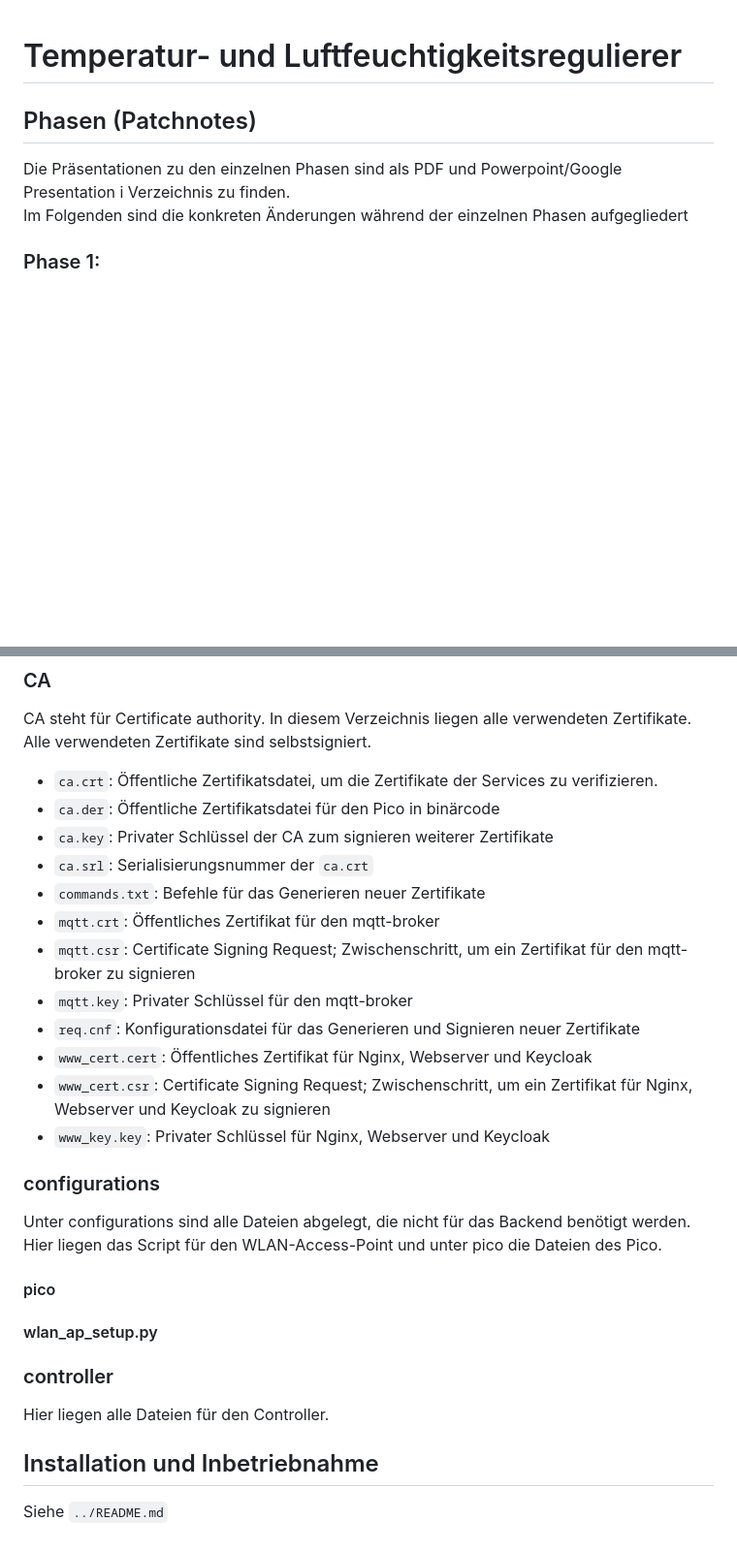
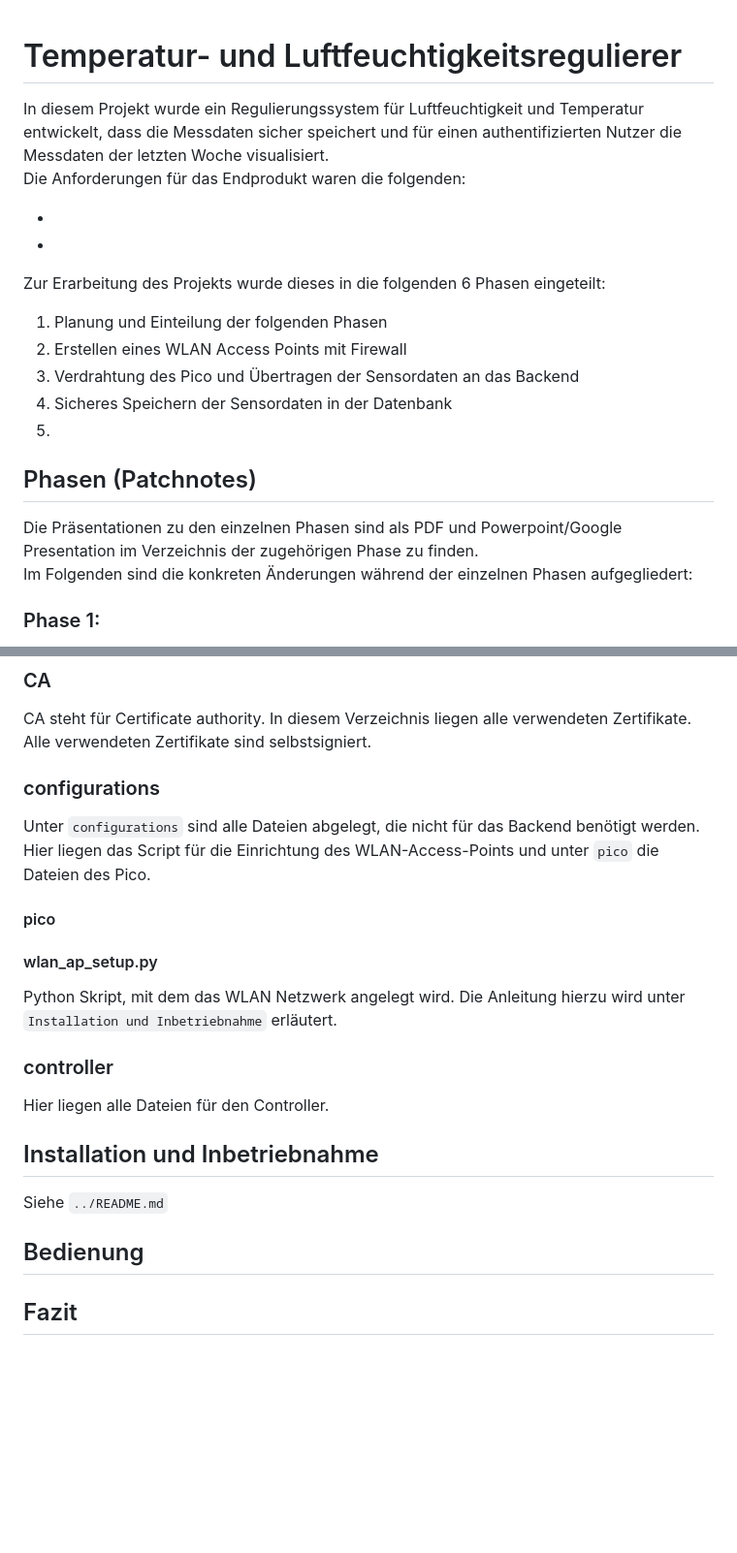
Before and after one commit to Herotech1105/Anwendungsprojekt.Inf, a Markdown page: documentation/doku.md, 2 parts joined by grey strips. Shown at 97% size. GitHub-like rendering; blank space fills up the shorter version.

Commit message:
Update to Doku

```diff
--- a/documentation/doku.md
+++ b/documentation/doku.md
@@ -1,10 +1,26 @@
 # Temperatur- und Luftfeuchtigkeitsregulierer
+
+In diesem Projekt wurde ein Regulierungssystem für Luftfeuchtigkeit und Temperatur entwickelt, dass die Messdaten sicher
+speichert und für einen authentifizierten Nutzer die Messdaten der letzten Woche visualisiert.
+Die Anforderungen für das Endprodukt waren die folgenden:
+
+*
+*
+
+Zur Erarbeitung des
+Projekts wurde dieses in die folgenden 6 Phasen eingeteilt:
+
+1. Planung und Einteilung der folgenden Phasen
+2. Erstellen eines WLAN Access Points mit Firewall
+3. Verdrahtung des Pico und Übertragen der Sensordaten an das Backend
+4. Sicheres Speichern der Sensordaten in der Datenbank
+5.
 
 ## Phasen (Patchnotes)
 
-Die Präsentationen zu den einzelnen Phasen sind als PDF und Powerpoint/Google Presentation i Verzeichnis zu
-finden.
-Im Folgenden sind die konkreten Änderungen während der einzelnen Phasen aufgegliedert
+Die Präsentationen zu den einzelnen Phasen sind als PDF und Powerpoint/Google Presentation im Verzeichnis der
+zugehörigen Phase zu finden.
+Im Folgenden sind die konkreten Änderungen während der einzelnen Phasen aufgegliedert:
 
 ### Phase 1:
 
@@ -295,28 +312,17 @@ Erstellt mit MS-DOS `tree`
 CA steht für Certificate authority. In diesem Verzeichnis liegen alle verwendeten Zertifikate. Alle verwendeten
 Zertifikate sind selbstsigniert.
 
-* `ca.crt`: Öffentliche Zertifikatsdatei, um die Zertifikate der Services zu verifizieren.
-* `ca.der`: Öffentliche Zertifikatsdatei für den Pico in binärcode
-* `ca.key`: Privater Schlüssel der CA zum signieren weiterer Zertifikate
-* `ca.srl`: Serialisierungsnummer der `ca.crt`
-* `commands.txt`: Befehle für das Generieren neuer Zertifikate
-* `mqtt.crt`: Öffentliches Zertifikat für den mqtt-broker
-* `mqtt.csr`: Certificate Signing Request; Zwischenschritt, um ein Zertifikat für den mqtt-broker zu signieren
-* `mqtt.key`: Privater Schlüssel für den mqtt-broker
-* `req.cnf`: Konfigurationsdatei für das Generieren und Signieren neuer Zertifikate
-* `www_cert.cert`: Öffentliches Zertifikat für Nginx, Webserver und Keycloak
-* `www_cert.csr`: Certificate Signing Request; Zwischenschritt, um ein Zertifikat für Nginx, Webserver und Keycloak zu
-  signieren
-* `www_key.key`: Privater Schlüssel für Nginx, Webserver und Keycloak
-
 ### configurations
 
-Unter configurations sind alle Dateien abgelegt, die nicht für das Backend benötigt werden.
-Hier liegen das Script für den WLAN-Access-Point und unter pico die Dateien des Pico.
+Unter `configurations` sind alle Dateien abgelegt, die nicht für das Backend benötigt werden.
+Hier liegen das Script für die Einrichtung des WLAN-Access-Points und unter `pico` die Dateien des Pico.
 
 #### pico
 
 #### wlan_ap_setup.py
+
+Python Skript, mit dem das WLAN Netzwerk angelegt wird. Die Anleitung hierzu wird unter
+`Installation und Inbetriebnahme` erläutert.
 
 ### controller
 
@@ -325,3 +331,7 @@ Hier liegen alle Dateien für den Controller.
 ## Installation und Inbetriebnahme
 
 Siehe `../README.md`
+
+## Bedienung
+
+## Fazit
```
Also changed, not shown: other parts of documentation/doku.md (+2 -1 lines).
